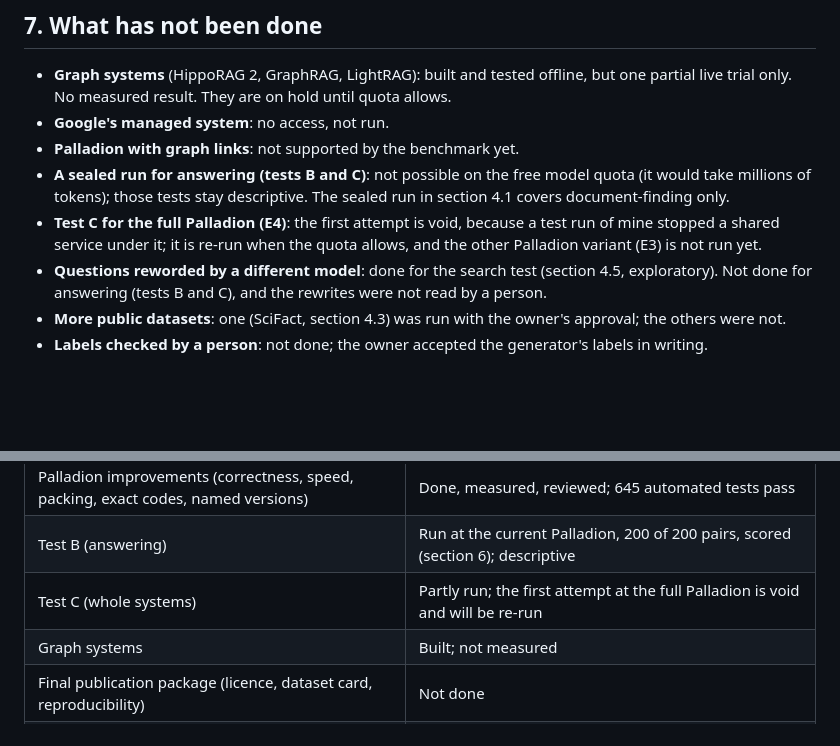
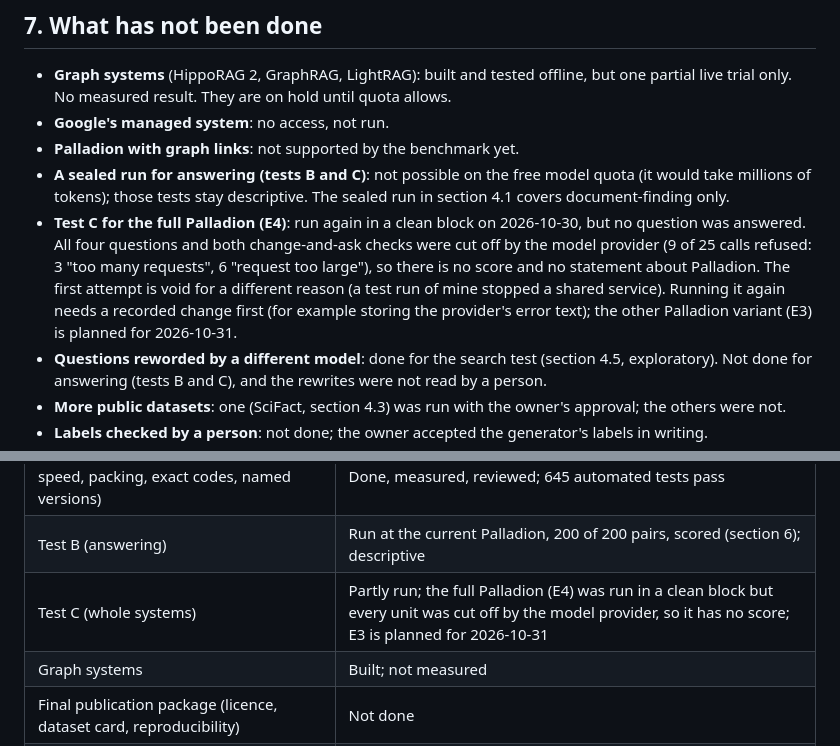
Before and after one commit to raziashary/palladion, a Markdown page: report.md, 2 parts joined by grey strips. GitHub-like rendering; blank space fills up the shorter version.

Commit message:
docs(benchmark): record Track C E4 at caebd53 in a clean block (E-B08-017)
The re-run of the full Palladion (E4) took place with the full qwen allowance, nothing
else live and the benchmark's Qdrant healthy. It ended with exit 0 after 12 minutes, but
no unit finished: all 4 turns and both mutation asks (M01, M13) are INVALID_RUN, final,
TRANSIENT_FAULT_RETRIES_EXHAUSTED, origin PROVIDER.

- EVIDENCE_LOG: E-B08-017 with the run states beside the numbers. Proxy book of 25
  calls: 16 OK, 3 HTTP 429, 6 HTTP 413 (refused in 125 to 158 ms); no application-side
  failure; 78,494 qwen tokens spent, 111,506 left. No score and no statement about
  Palladion; the reason for the 413 refusals is not established because the book does
  not store the provider's error text.
- report.md sections 7 and 8 updated to say that E4 was run and has no score, and that
  E3 is planned for 2026-10-31 (a day is not split).

Validation: check_docs PASS. E4 is not repeated on this tier without a recorded change;
that is the owner's choice.

```diff
--- a/report.md
+++ b/report.md
@@ -390,8 +390,12 @@ Palladion's agent answered 3 of 8 turns in an earlier trial. None of this suppor
 * **Palladion with graph links**: not supported by the benchmark yet.
 * **A sealed run for answering (tests B and C)**: not possible on the free model quota (it would take millions of
   tokens); those tests stay descriptive. The sealed run in section 4.1 covers document-finding only.
-* **Test C for the full Palladion (E4)**: the first attempt is void, because a test run of mine stopped a shared
-  service under it; it is re-run when the quota allows, and the other Palladion variant (E3) is not run yet.
+* **Test C for the full Palladion (E4)**: run again in a clean block on 2026-10-30, but no question was answered. All
+  four questions and both change-and-ask checks were cut off by the model provider (9 of 25 calls refused: 3 "too
+  many requests", 6 "request too large"), so there is no score and no statement about Palladion. The first attempt
+  is void for a different reason (a test run of mine stopped a shared service). Running it again needs a recorded
+  change first (for example storing the provider's error text); the other Palladion variant (E3) is planned for
+  2026-10-31.
 * **Questions reworded by a different model**: done for the search test (section 4.5, exploratory). Not done for
   answering (tests B and C), and the rewrites were not read by a person.
 * **More public datasets**: one (SciFact, section 4.3) was run with the owner's approval; the others were not.
@@ -409,7 +413,7 @@ Palladion's agent answered 3 of 8 turns in an earlier trial. None of this suppor
 | Public data (SciFact, ordinary search) | Run, exploratory (section 4.3): Palladion on par with the strong baseline |
 | Palladion improvements (correctness, speed, packing, exact codes, named versions) | Done, measured, reviewed; 645 automated tests pass |
 | Test B (answering) | Run at the current Palladion, 200 of 200 pairs, scored (section 6); descriptive |
-| Test C (whole systems) | Partly run; the first attempt at the full Palladion is void and will be re-run |
+| Test C (whole systems) | Partly run; the full Palladion (E4) was run in a clean block but every unit was cut off by the model provider, so it has no score; E3 is planned for 2026-10-31 |
 | Graph systems | Built; not measured |
 | Final publication package (licence, dataset card, reproducibility) | Not done |
 | Plain-language documentation (README, [architecture.md](architecture.md), this report) | Written; worked examples are reconstructions, not recorded runs |
```
Also changed, not shown: 1 other file.
